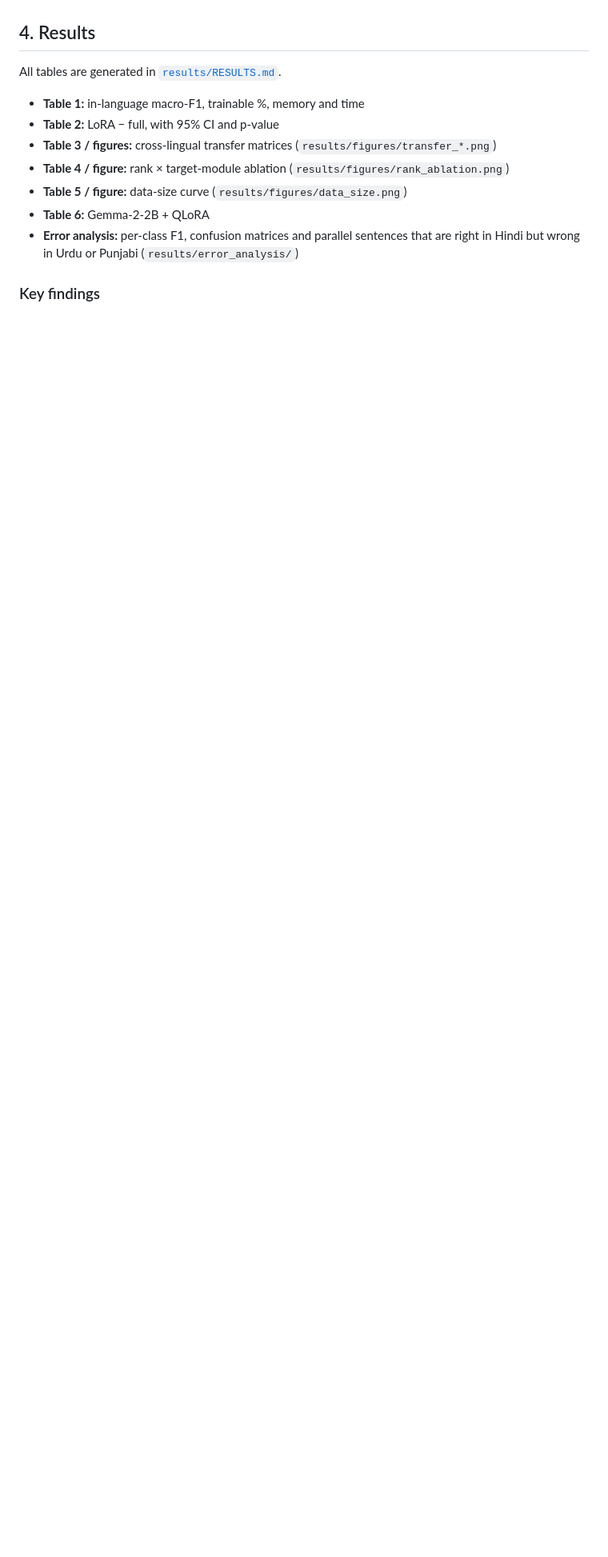
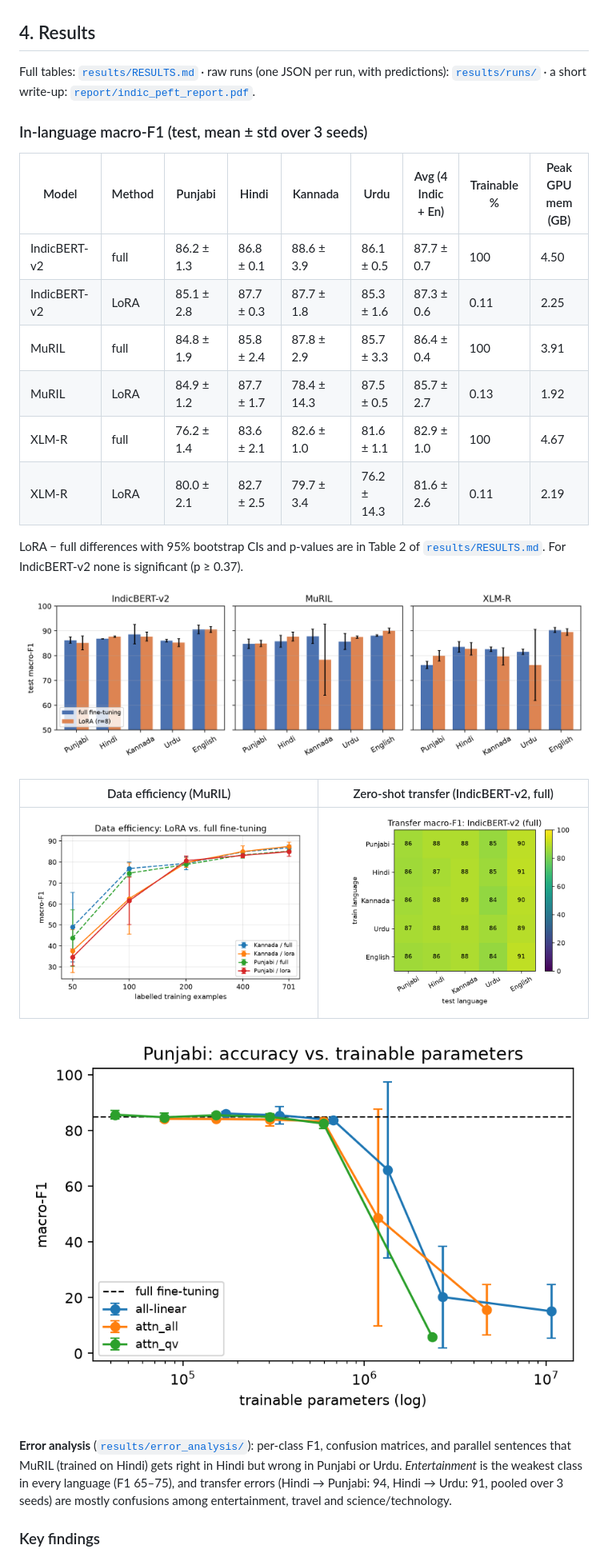
Before and after one commit to MEHTABSINGH1/indic-peft-study, a Markdown page: README.md, the part around one of its changes. Shown at 80% size. Rendered like a GitHub page; pictures changed too: results/figures/data_size.png, results/figures/lora_vs_full.png (added); blank space fills up the shorter version.

Commit message:
Add paper-style PDF report, embed results and figures in README
New LoRA-vs-full bar chart and readable data-size axis; tables and numbers
are unchanged. Mark the Gemma QLoRA experiment as not run.

```diff
--- a/README.md
+++ b/README.md
@@ -66,15 +66,30 @@ For LoRA, 3e-3 is within 0.01 of 2e-3, so the smaller rate (2e-3) was chosen. Th
 
 ## 4. Results
 
-All tables are generated in [`results/RESULTS.md`](results/RESULTS.md).
+Full tables: [`results/RESULTS.md`](results/RESULTS.md) · raw runs (one JSON per run, with predictions): [`results/runs/`](results/runs/) · a short write-up: [`report/indic_peft_report.pdf`](report/indic_peft_report.pdf).
 
-- **Table 1:** in-language macro-F1, trainable %, memory and time
-- **Table 2:** LoRA − full, with 95% CI and p-value
-- **Table 3 / figures:** cross-lingual transfer matrices (`results/figures/transfer_*.png`)
-- **Table 4 / figure:** rank × target-module ablation (`results/figures/rank_ablation.png`)
-- **Table 5 / figure:** data-size curve (`results/figures/data_size.png`)
-- **Table 6:** Gemma-2-2B + QLoRA
-- **Error analysis:** per-class F1, confusion matrices and parallel sentences that are right in Hindi but wrong in Urdu or Punjabi (`results/error_analysis/`)
+### In-language macro-F1 (test, mean ± std over 3 seeds)
+
+| Model | Method | Punjabi | Hindi | Kannada | Urdu | Avg (4 Indic + En) | Trainable % | Peak GPU mem (GB) |
+|---|---|---|---|---|---|---|---|---|
+| IndicBERT-v2 | full | 86.2 ± 1.3 | 86.8 ± 0.1 | 88.6 ± 3.9 | 86.1 ± 0.5 | 87.7 ± 0.7 | 100 | 4.50 |
+| IndicBERT-v2 | LoRA | 85.1 ± 2.8 | 87.7 ± 0.3 | 87.7 ± 1.8 | 85.3 ± 1.6 | 87.3 ± 0.6 | 0.11 | 2.25 |
+| MuRIL | full | 84.8 ± 1.9 | 85.8 ± 2.4 | 87.8 ± 2.9 | 85.7 ± 3.3 | 86.4 ± 0.4 | 100 | 3.91 |
+| MuRIL | LoRA | 84.9 ± 1.2 | 87.7 ± 1.7 | 78.4 ± 14.3 | 87.5 ± 0.5 | 85.7 ± 2.7 | 0.13 | 1.92 |
+| XLM-R | full | 76.2 ± 1.4 | 83.6 ± 2.1 | 82.6 ± 1.0 | 81.6 ± 1.1 | 82.9 ± 1.0 | 100 | 4.67 |
+| XLM-R | LoRA | 80.0 ± 2.1 | 82.7 ± 2.5 | 79.7 ± 3.4 | 76.2 ± 14.3 | 81.6 ± 2.6 | 0.11 | 2.19 |
+
+LoRA − full differences with 95% bootstrap CIs and p-values are in Table 2 of [`results/RESULTS.md`](results/RESULTS.md). For IndicBERT-v2 none is significant (p ≥ 0.37).
+
+![LoRA vs full fine-tuning](results/figures/lora_vs_full.png)
+
+| Data efficiency (MuRIL) | Zero-shot transfer (IndicBERT-v2, full) |
+|---|---|
+| ![data size](results/figures/data_size.png) | ![transfer](results/figures/transfer_IndicBERT-v2_full.png) |
+
+![rank ablation](results/figures/rank_ablation.png)
+
+**Error analysis** ([`results/error_analysis/`](results/error_analysis/)): per-class F1, confusion matrices, and parallel sentences that MuRIL (trained on Hindi) gets right in Hindi but wrong in Punjabi or Urdu. *Entertainment* is the weakest class in every language (F1 65–75), and transfer errors (Hindi → Punjabi: 94, Hindi → Urdu: 91, pooled over 3 seeds) are mostly confusions among entertainment, travel and science/technology.
 
 ### Key findings
 
```
Also changed, not shown: other parts of README.md (+2 -2 lines), 3 other files.
